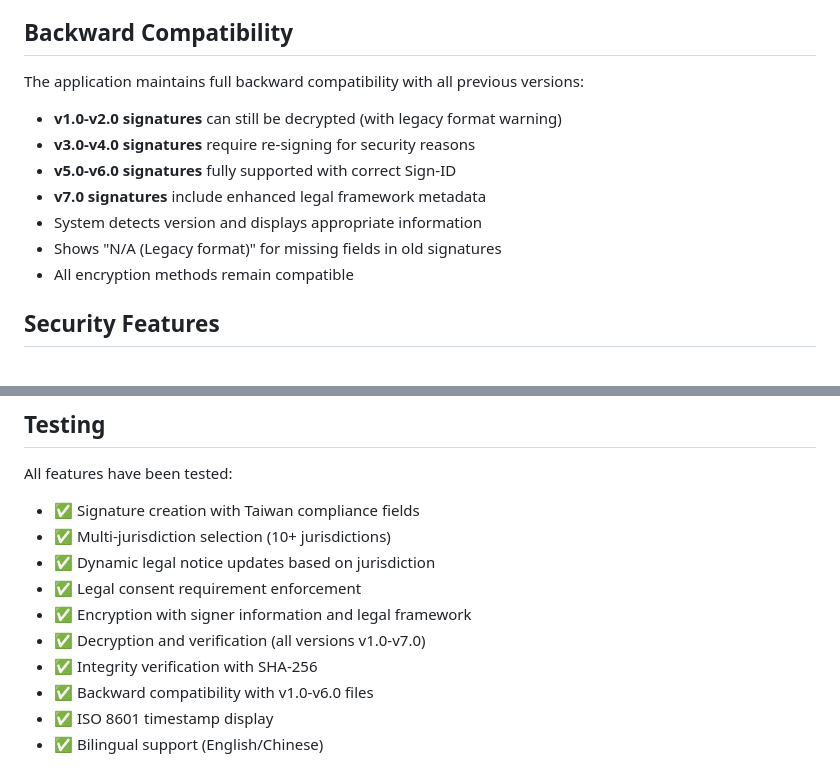
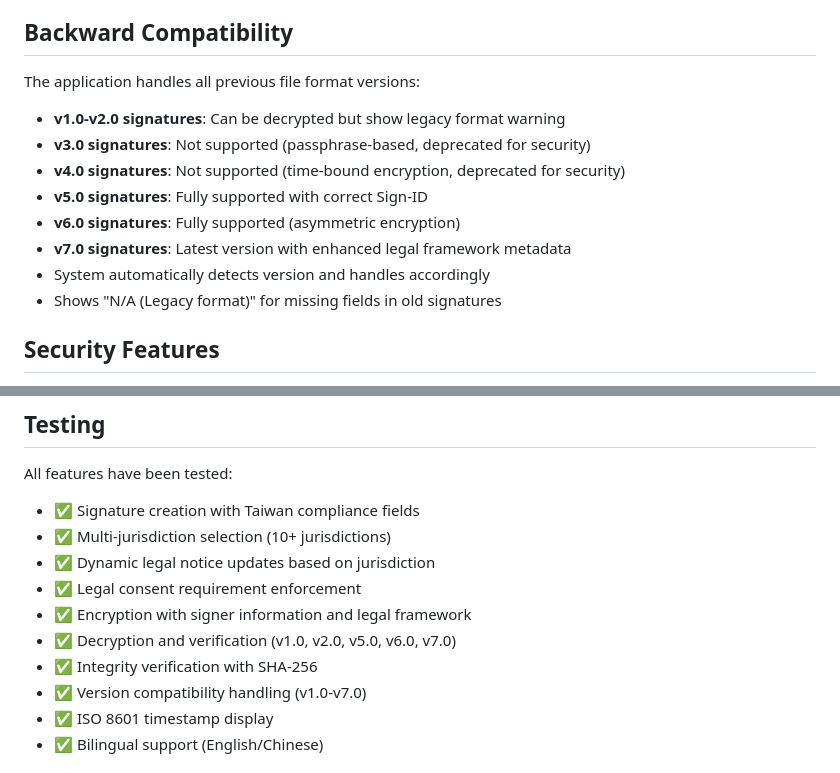
Before and after one commit to chengmatt416/e-signature, a Markdown page: TAIWAN_COMPLIANCE_SUMMARY.md, 2 parts joined by grey strips. GitHub-like rendering.

Commit message:
Clarify version compatibility documentation
Co-authored-by: chengmatt416 <139522403+chengmatt416@users.noreply.github.com>

```diff
--- a/TAIWAN_COMPLIANCE_SUMMARY.md
+++ b/TAIWAN_COMPLIANCE_SUMMARY.md
@@ -129,14 +129,15 @@ As of version 7.0, the application supports 10+ jurisdictions worldwide. Users c
 
 ## Backward Compatibility
 
-The application maintains full backward compatibility with all previous versions:
-- **v1.0-v2.0 signatures** can still be decrypted (with legacy format warning)
-- **v3.0-v4.0 signatures** require re-signing for security reasons
-- **v5.0-v6.0 signatures** fully supported with correct Sign-ID
-- **v7.0 signatures** include enhanced legal framework metadata
-- System detects version and displays appropriate information
+The application handles all previous file format versions:
+- **v1.0-v2.0 signatures**: Can be decrypted but show legacy format warning
+- **v3.0 signatures**: Not supported (passphrase-based, deprecated for security)
+- **v4.0 signatures**: Not supported (time-bound encryption, deprecated for security)
+- **v5.0 signatures**: Fully supported with correct Sign-ID
+- **v6.0 signatures**: Fully supported (asymmetric encryption)
+- **v7.0 signatures**: Latest version with enhanced legal framework metadata
+- System automatically detects version and handles accordingly
 - Shows "N/A (Legacy format)" for missing fields in old signatures
-- All encryption methods remain compatible
 
 ## Security Features
 
@@ -163,9 +164,9 @@ All features have been tested:
 - ✅ Dynamic legal notice updates based on jurisdiction
 - ✅ Legal consent requirement enforcement
 - ✅ Encryption with signer information and legal framework
-- ✅ Decryption and verification (all versions v1.0-v7.0)
+- ✅ Decryption and verification (v1.0, v2.0, v5.0, v6.0, v7.0)
 - ✅ Integrity verification with SHA-256
-- ✅ Backward compatibility with v1.0-v6.0 files
+- ✅ Version compatibility handling (v1.0-v7.0)
 - ✅ ISO 8601 timestamp display
 - ✅ Bilingual support (English/Chinese)
 
```
